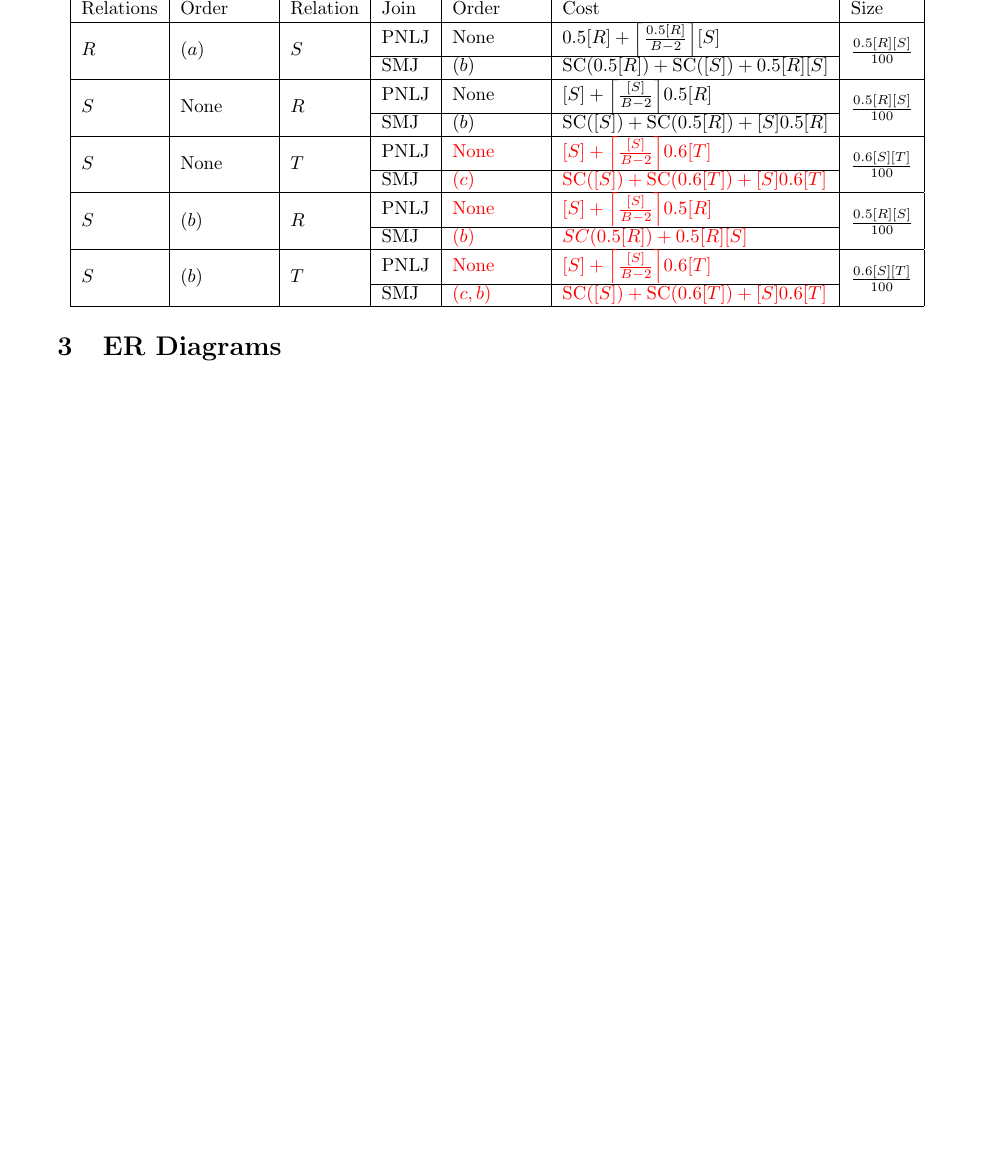
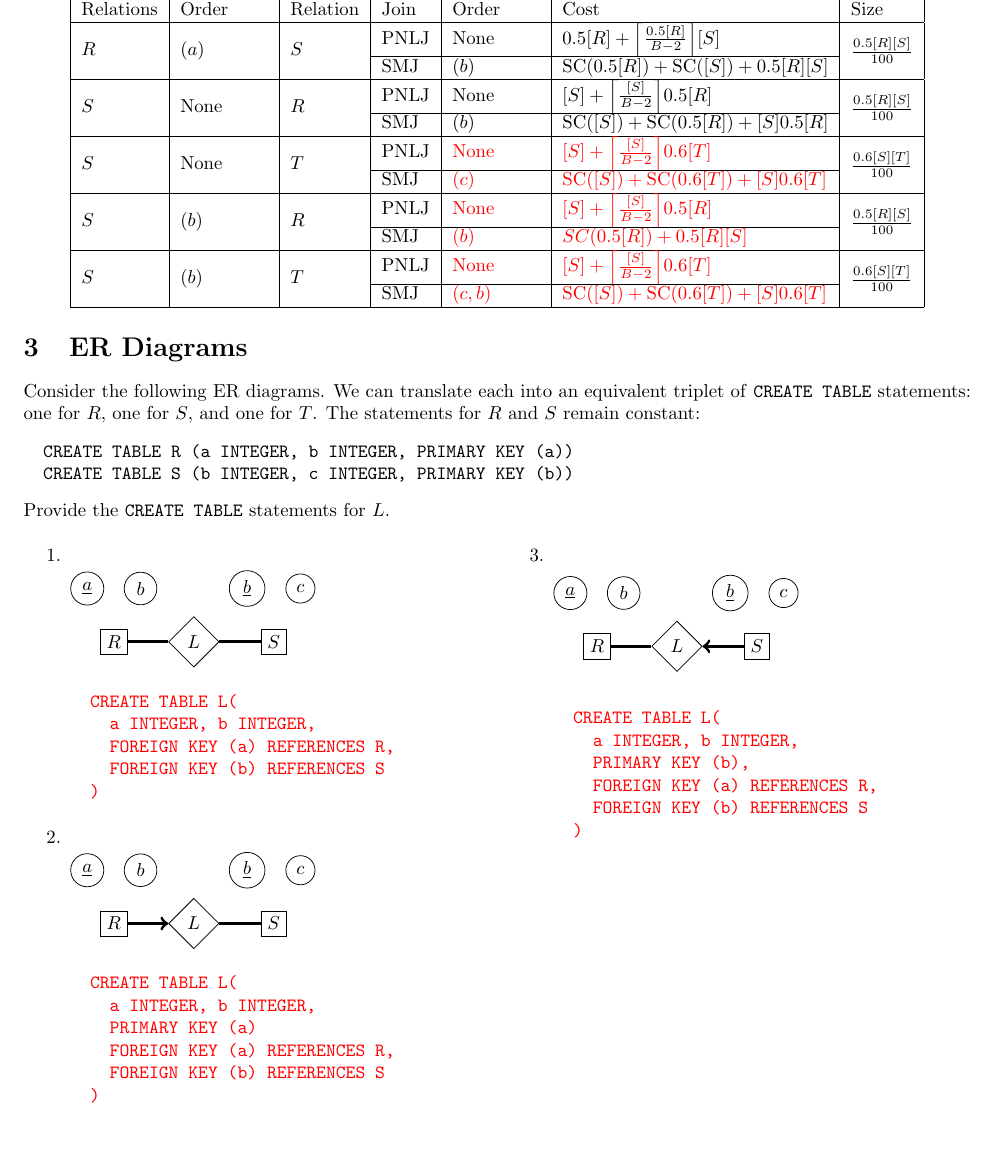
Before and after one commit to mwhittaker/cs186-fa17-section, a LaTeX document (week09/discussion09.tex): part of page 2 of 2, cut so that both start at the same text, the shorter picture padded with empty space. Compiled offline with pdfLaTeX.

Commit message:
Finished discussion 9.

```diff
--- a/week09/discussion09.tex
+++ b/week09/discussion09.tex
@@ -1,10 +1,13 @@
 \documentclass{article}
 
-\usepackage[margin=1in]{geometry}
+\usepackage[margin=0.75in]{geometry}
 \usepackage{etoolbox}
 \usepackage{mathtools}
+\usepackage{multicol}
 \usepackage{multirow}
+\usepackage{tikz}
 \usepackage{xcolor}
+\usetikzlibrary{shapes}
 
 \DeclarePairedDelimiter{\ceil}{\lceil}{\rceil}
 \DeclarePairedDelimiter{\floor}{\lfloor}{\rfloor}
@@ -118,5 +122,85 @@ and $T$ because we favor joins over cross products.
 \end{center}
 
 \section{ER Diagrams}
+\newcommand{\basedrawing}{
+  \node[draw] (R) at (0, 0) {$R$};
+  \node[circle, draw] (Ra) at (-0.5, 1) {\underline{$a$}};
+  \node[circle, draw] (Rb) at (0.5, 1) {$b$};
 
+  \node[diamond, draw] (L) at (1.5, 0) {$L$};
+
+  \node[draw] (S) at (3, 0) {$S$};
+  \node[circle, draw] (Sa) at (2.5, 1) {\underline{$b$}};
+  \node[circle, draw] (Sb) at (3.5, 1) {$c$};
+}
+
+Consider the following ER diagrams. We can translate each into an equivalent
+triplet of \texttt{CREATE TABLE} statements: one for $R$, one for $S$, and one
+for $T$. The statements for $R$ and $S$ remain constant:
+\begin{verbatim}
+  CREATE TABLE R (a INTEGER, b INTEGER, PRIMARY KEY (a))
+  CREATE TABLE S (b INTEGER, c INTEGER, PRIMARY KEY (b))
+\end{verbatim}
+Provide the \texttt{CREATE TABLE} statements for $L$.
+\begin{multicols}{2}
+\begin{enumerate}
+  \item \hfill
+
+    \begin{tikzpicture}
+      \basedrawing
+      \draw[ultra thick] (R) to (L);
+      \draw[ultra thick] (S) to (L);
+    \end{tikzpicture}
+{
+\iftoggle{showsolutions}{\color{red}}{\color{white}}
+\begin{verbatim}
+  CREATE TABLE L(
+    a INTEGER, b INTEGER,
+    FOREIGN KEY (a) REFERENCES R,
+    FOREIGN KEY (b) REFERENCES S
+  )
+\end{verbatim}
+}
+
+  \item \hfill
+
+    \begin{tikzpicture}
+      \basedrawing
+      \draw[ultra thick, ->] (R) to (L);
+      \draw[ultra thick] (S) to (L);
+    \end{tikzpicture}
+{
+\iftoggle{showsolutions}{\color{red}}{\color{white}}
+\begin{verbatim}
+  CREATE TABLE L(
+    a INTEGER, b INTEGER,
+    PRIMARY KEY (a)
+    FOREIGN KEY (a) REFERENCES R,
+    FOREIGN KEY (b) REFERENCES S
+  )
+\end{verbatim}
+}
+
+  \item \hfill
+
+    \begin{tikzpicture}
+      \basedrawing
+      \draw[ultra thick] (R) to (L);
+      \draw[ultra thick, ->] (S) to (L);
+    \end{tikzpicture}
+{
+\iftoggle{showsolutions}{\color{red}}{\color{white}}
+\begin{verbatim}
+  CREATE TABLE L(
+    a INTEGER, b INTEGER,
+    PRIMARY KEY (b),
+    FOREIGN KEY (a) REFERENCES R,
+    FOREIGN KEY (b) REFERENCES S
+  )
+\end{verbatim}
+}
+
+\vspace{4cm}\phantom{a}
+\end{enumerate}
+\end{multicols}
 \end{document}
```
Also changed, not shown: week09/discussion09.pdf, week09/discussion09.tex (5 more changed lines).
